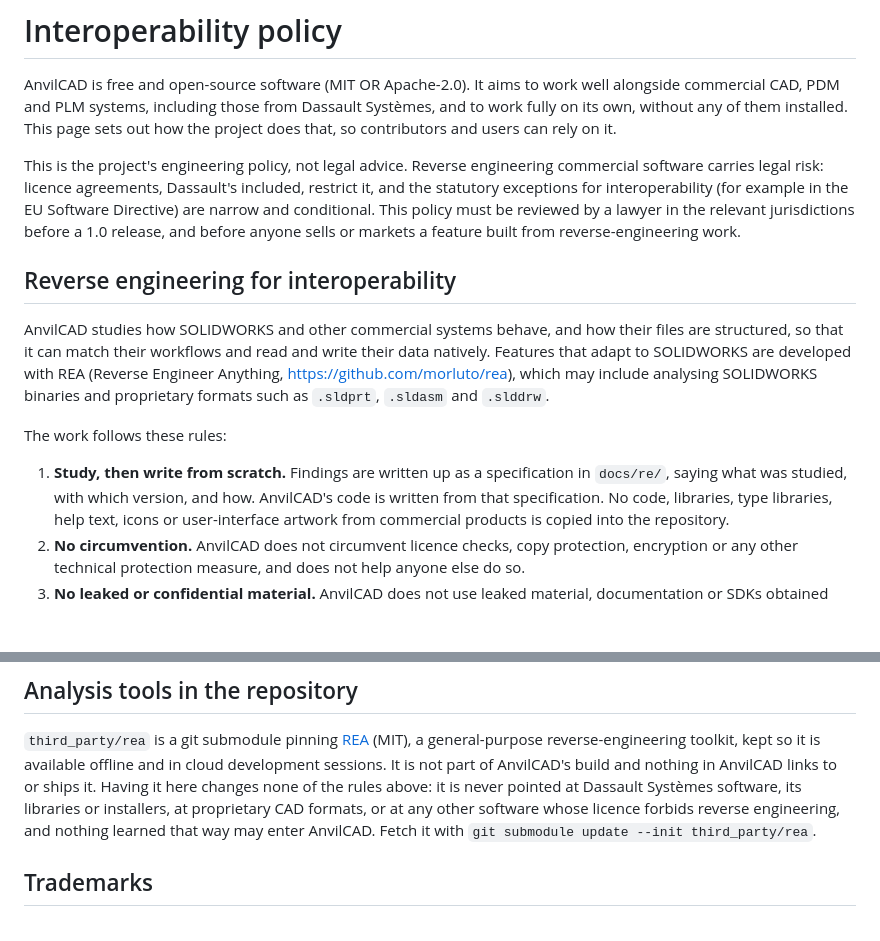
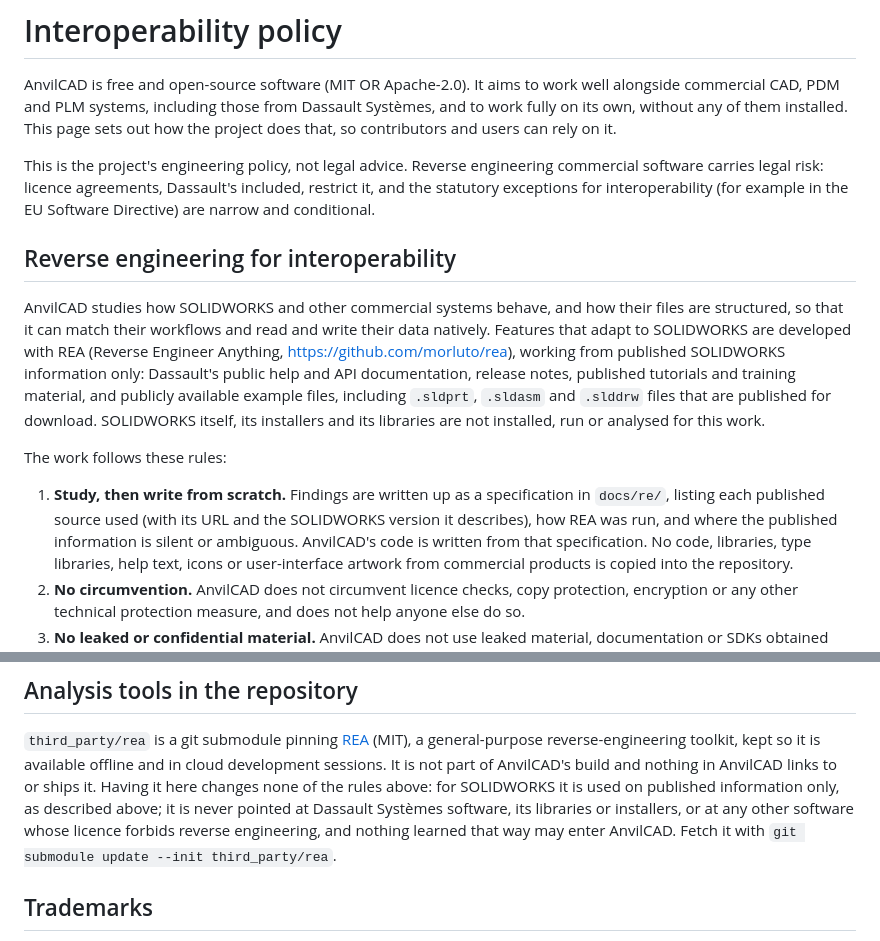
Before and after one commit to swperb/anvilcad, a Markdown page: INTEROPERABILITY.md, 2 parts joined by grey strips. Drawn GitHub-style; blank space fills up the shorter version.

```diff
--- a/INTEROPERABILITY.md
+++ b/INTEROPERABILITY.md
@@ -8,22 +8,25 @@ does that, so contributors and users can rely on it.
 This is the project's engineering policy, not legal advice. Reverse engineering commercial
 software carries legal risk: licence agreements, Dassault's included, restrict it, and the
 statutory exceptions for interoperability (for example in the EU Software Directive) are
-narrow and conditional. This policy must be reviewed by a lawyer in the relevant
-jurisdictions before a 1.0 release, and before anyone sells or markets a feature built from
-reverse-engineering work.
+narrow and conditional.
 
 ## Reverse engineering for interoperability
 
 AnvilCAD studies how SOLIDWORKS and other commercial systems behave, and how their files are
 structured, so that it can match their workflows and read and write their data natively.
 Features that adapt to SOLIDWORKS are developed with REA (Reverse Engineer Anything,
-<https://github.com/morluto/rea>), which may include analysing SOLIDWORKS binaries and
-proprietary formats such as `.sldprt`, `.sldasm` and `.slddrw`.
+<https://github.com/morluto/rea>), working from published SOLIDWORKS information only:
+Dassault's public help and API documentation, release notes, published tutorials and
+training material, and publicly available example files, including `.sldprt`, `.sldasm`
+and `.slddrw` files that are published for download. SOLIDWORKS itself, its installers and
+its libraries are not installed, run or analysed for this work.
 
 The work follows these rules:
 
 1. **Study, then write from scratch.** Findings are written up as a specification in
-   `docs/re/`, saying what was studied, with which version, and how. AnvilCAD's code is
+   `docs/re/`, listing each published source used (with its URL and the SOLIDWORKS version
+   it describes), how REA was run, and where the published information is silent or
+   ambiguous. AnvilCAD's code is
    written from that specification. No code, libraries, type libraries, help text, icons or
    user-interface artwork from commercial products is copied into the repository.
 2. **No circumvention.** AnvilCAD does not circumvent licence checks, copy protection,
@@ -57,10 +60,10 @@ licences and credentials, and credentials are never stored in plain text.
 `third_party/rea` is a git submodule pinning [REA](https://github.com/morluto/rea) (MIT),
 a general-purpose reverse-engineering toolkit, kept so it is available offline and in cloud
 development sessions. It is not part of AnvilCAD's build and nothing in AnvilCAD links to or
-ships it. Having it here changes none of the rules above: it is never pointed at Dassault
-Systèmes software, its libraries or installers, at proprietary CAD formats, or at any other
-software whose licence forbids reverse engineering, and nothing learned that way may enter
-AnvilCAD. Fetch it with `git submodule update --init third_party/rea`.
+ships it. Having it here changes none of the rules above: for SOLIDWORKS it is used on
+published information only, as described above; it is never pointed at Dassault Systèmes
+software, its libraries or installers, or at any other software whose licence forbids
+reverse engineering, and nothing learned that way may enter AnvilCAD. Fetch it with `git submodule update --init third_party/rea`.
 
 ## Trademarks
 
```
Also changed, not shown: CLAUDE.md (+13 -8 lines), CONTRIBUTING.md (+2 -0 lines).
